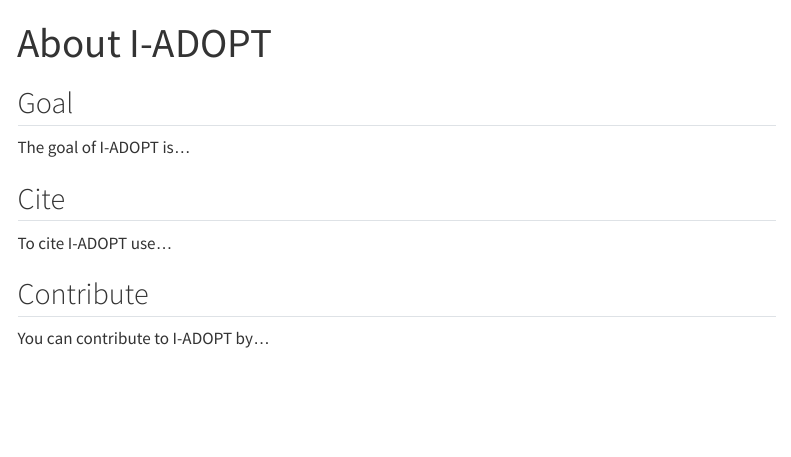
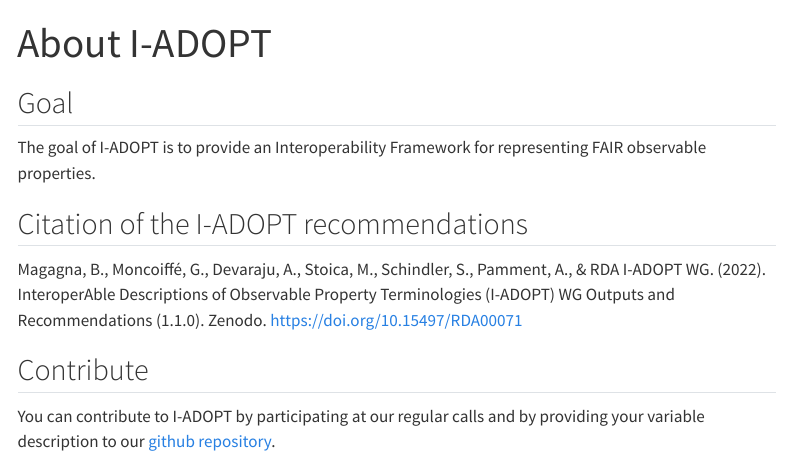
Before and after one commit to i-adopt/i-adopt.github.io, a Quarto document (about.qmd): the page in a window 1100 px wide, from its top. Rendered offline with R 4.5, knitr and Pandoc in place of Quarto, with nearby package versions; menus at the side of the page are left out.

Commit message:
added about page

```diff
--- a/about.qmd
+++ b/about.qmd
@@ -4,12 +4,13 @@
 
 ## Goal
 
-The goal of I-ADOPT is...
+The goal of I-ADOPT is to provide an Interoperability Framework for representing FAIR observable properties.
 
-## Cite
+## Citation of the I-ADOPT recommendations
 
-To cite I-ADOPT use...
+Magagna, B., Moncoiffé, G., Devaraju, A., Stoica, M., Schindler, S., Pamment, A., & RDA I-ADOPT WG. (2022). InteroperAble Descriptions of Observable Property Terminologies (I-ADOPT) WG Outputs and Recommendations (1.1.0). Zenodo. https://doi.org/10.15497/RDA00071
+
 
 ## Contribute
 
-You can contribute to I-ADOPT by...
+You can contribute to I-ADOPT by participating at our regular calls and by providing your variable description to our [github repository](https://github.com/i-adopt/variables).
```
